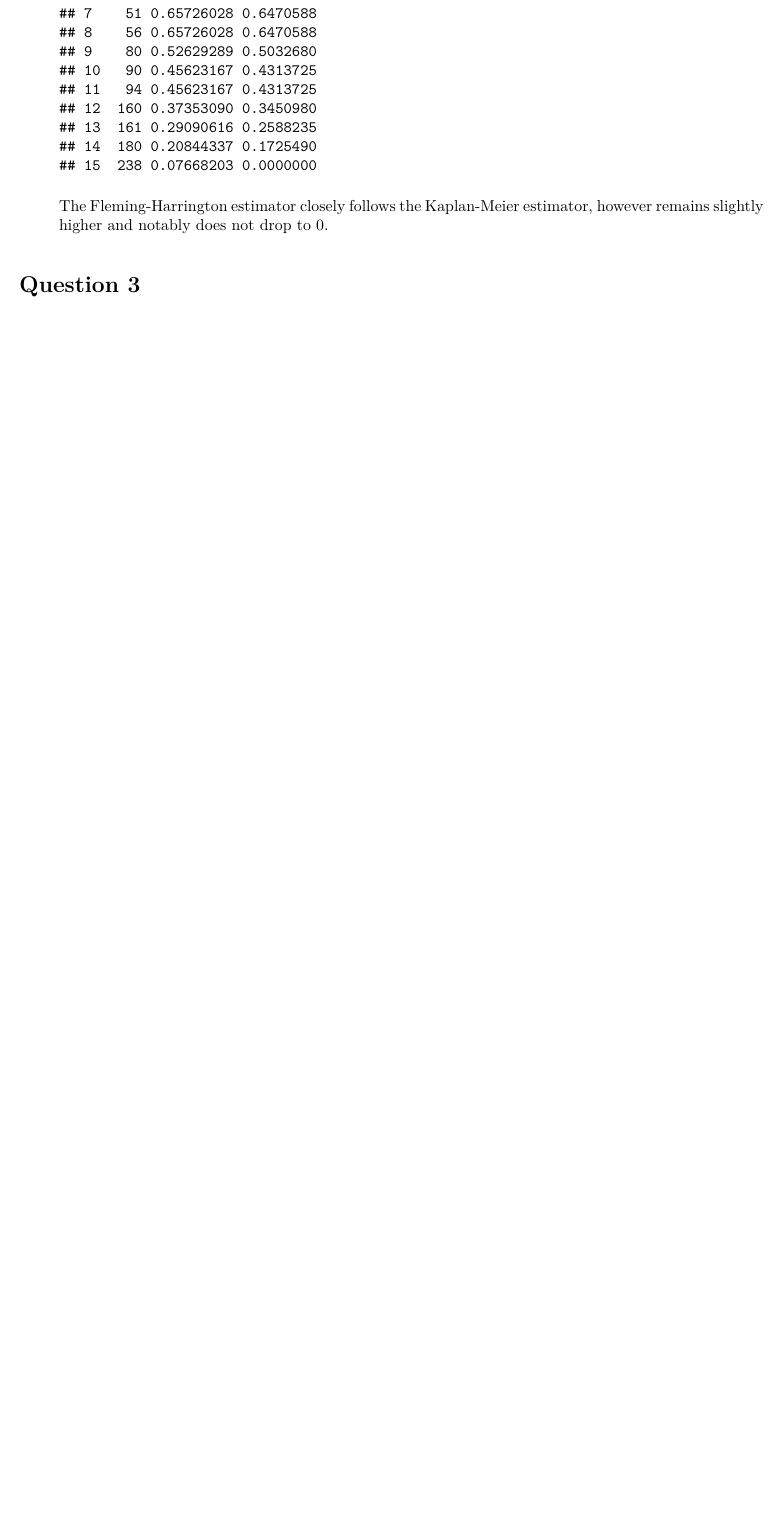
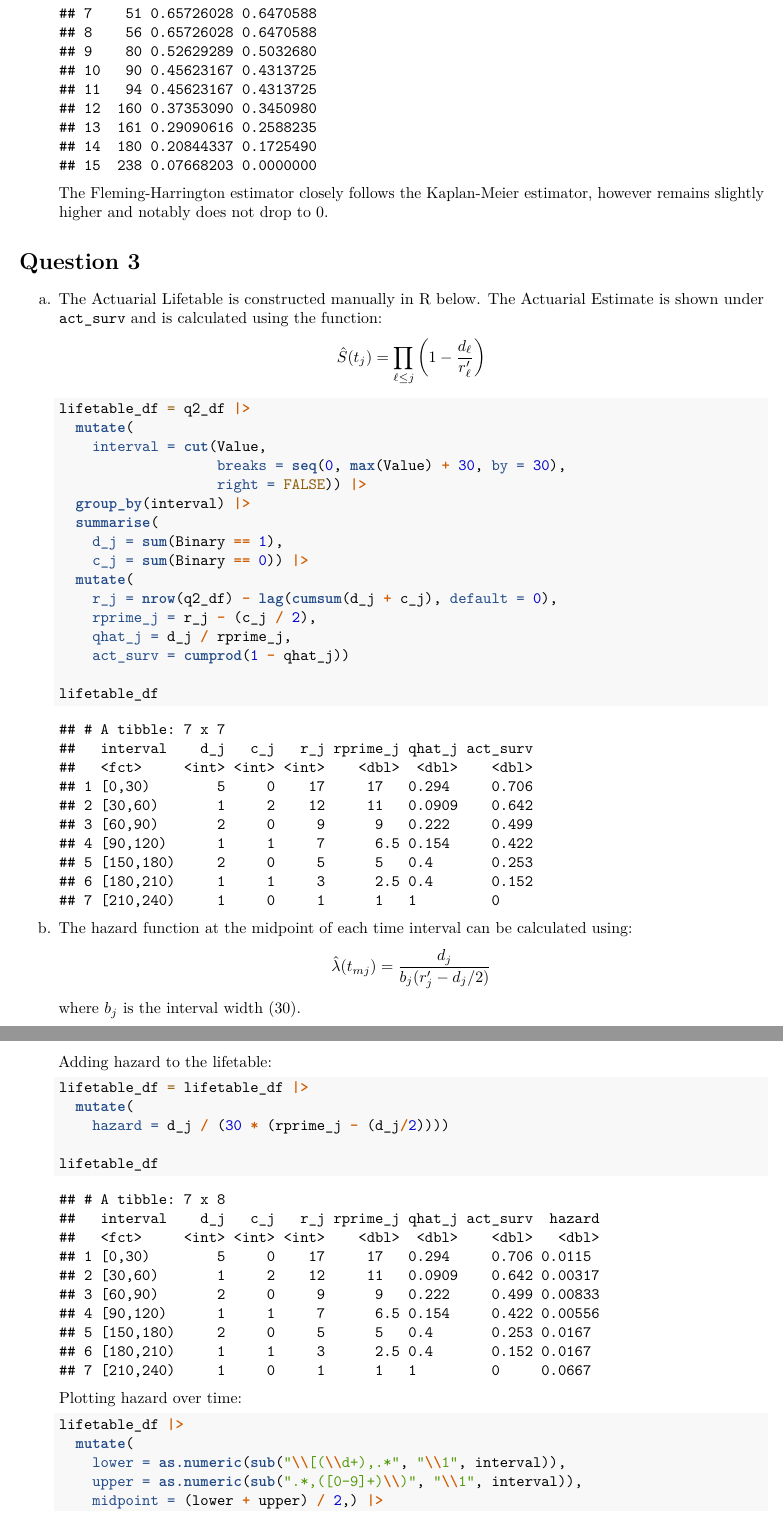
Before and after one commit to WMDcode/p8108_hw01_wd2328, an R Markdown document (p8108_hw01_wd2328.Rmd): part of page 9 of 9 before the commit and two parts of pages 9 and 10 of 11 after it, the two joined at a grey line, cut so that both start at the same text, the shorter picture padded with empty space. The pictures show the output file p8108_hw01_wd2328.pdf that the author committed with the source.

Commit message:
Corrected "Time (months)" to "Time (days)" wherever applicable in question 2. Finished question 3.

````diff
--- a/p8108_hw01_wd2328.Rmd
+++ b/p8108_hw01_wd2328.Rmd
@@ -245,3 +245,50 @@ h. Using the Nelson-Aalen cumulative hazard, the Fleming-Harrington estimator ca
     The Fleming-Harrington estimator closely follows the Kaplan-Meier estimator, however remains slightly higher and notably does not drop to 0.
 
 # Question 3
+
+a. The Actuarial Lifetable is constructed manually in R below. The Actuarial Estimate is shown under `act_surv` and is calculated using the function:
+    $$
+    \hat{S}(t_j) = \prod_{\ell \leq j}\left(1 - \frac{d_{\ell}}{{r}^{\prime}_{\ell}}\right)
+    $$
+
+    ```{r}
+    lifetable_df = q2_df |>
+      mutate(
+        interval = cut(Value,
+                       breaks = seq(0, max(Value) + 30, by = 30),
+                       right = FALSE)) |>
+      group_by(interval) |>
+      summarise(
+        d_j = sum(Binary == 1),
+        c_j = sum(Binary == 0)) |>
+      mutate(
+        r_j = nrow(q2_df) - lag(cumsum(d_j + c_j), default = 0),
+        rprime_j = r_j - (c_j / 2),
+        qhat_j = d_j / rprime_j,
+        act_surv = cumprod(1 - qhat_j))
+
+    lifetable_df
+    ```
+
+b. The hazard function at the midpoint of each time interval can be calculated using:
+    $$
+    \hat{\lambda}(t_{mj}) = \frac{d_j}{b_j(r^{\prime}_j - d_j/2)}
+    $$
+   where $b_j$ is the interval width (30).
+
+   Adding hazard to the lifetable:
+    ```{r}
+    lifetable_df = lifetable_df |>
+      mutate(
+        hazard = d_j / (30 * (rprime_j - (d_j/2))))
+
+    lifetable_df
+    ```
+
+   Plotting hazard over time:
+    ```{r}
+    lifetable_df |>
+      mutate(
+        lower = as.numeric(sub("\\[(\\d+),.*", "\\1", interval)),
+        upper = as.numeric(sub(".*,([0-9]+)\\)", "\\1", interval)),
+        midpoint = (lower + upper) / 2,) |>
````
Also changed, not shown: p8108_hw01_wd2328.html, p8108_hw01_wd2328.pdf, p8108_hw01_wd2328.Rmd (16 more changed lines).
